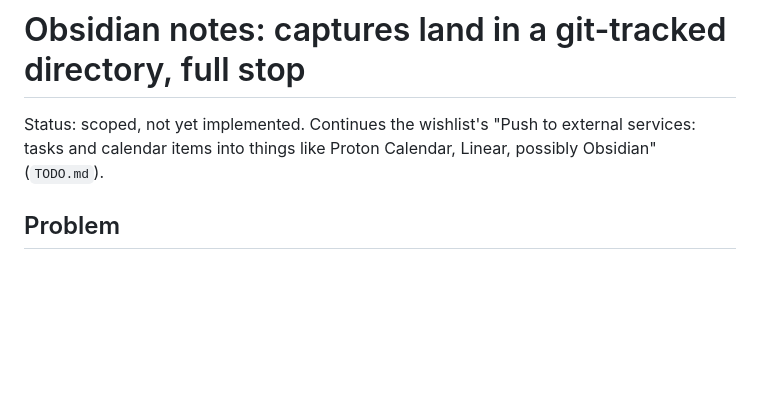
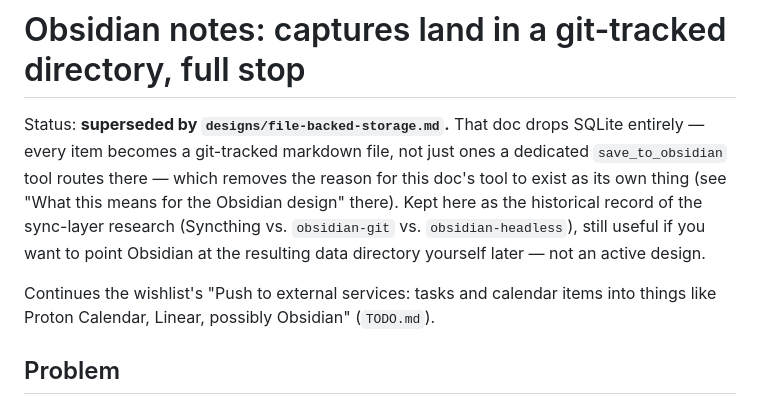
Before and after one commit to squaremo/capture, a Markdown page: designs/obsidian.md, the part around the change. Rendered like a GitHub page; blank space fills up the shorter version.

```diff
--- a/designs/obsidian.md
+++ b/designs/obsidian.md
@@ -1,8 +1,17 @@
 # Obsidian notes: captures land in a git-tracked directory, full stop
 
-Status: scoped, not yet implemented. Continues the wishlist's "Push to
-external services: tasks and calendar items into things like Proton
-Calendar, Linear, possibly Obsidian" (`TODO.md`).
+Status: **superseded by `designs/file-backed-storage.md`.** That doc
+drops SQLite entirely — every item becomes a git-tracked markdown file,
+not just ones a dedicated `save_to_obsidian` tool routes there — which
+removes the reason for this doc's tool to exist as its own thing (see
+"What this means for the Obsidian design" there). Kept here as the
+historical record of the sync-layer research (Syncthing vs. `obsidian-git`
+vs. `obsidian-headless`), still useful if you want to point Obsidian at
+the resulting data directory yourself later — not an active design.
+
+Continues the wishlist's "Push to external services: tasks and calendar
+items into things like Proton Calendar, Linear, possibly Obsidian"
+(`TODO.md`).
 
 ## Problem
 
```
Also changed, not shown: TODO.md (+2 -1 lines), designs/file-backed-storage.md (added, +216 -0 lines).
